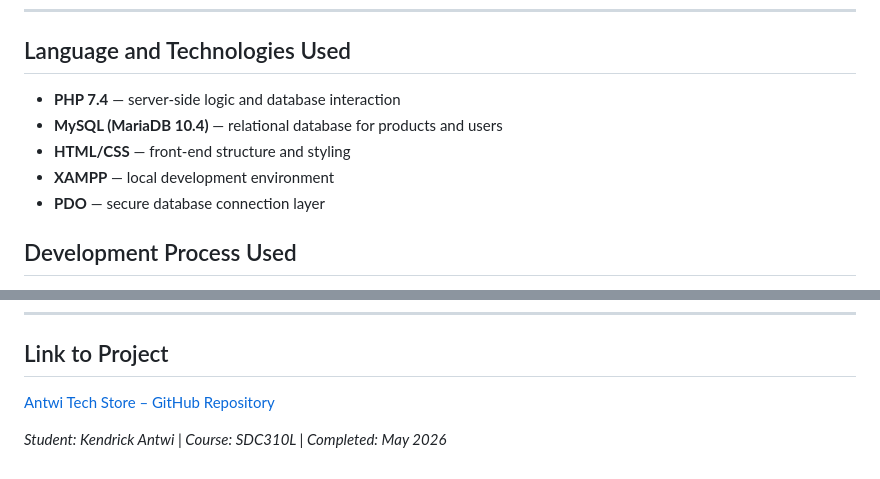
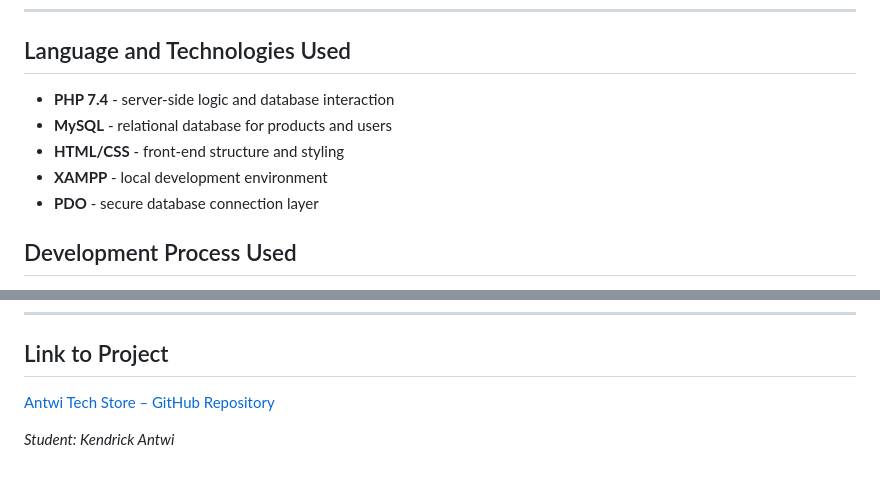
Before and after one commit to KendrickAntwi/kendrickSDC310, a Markdown page: README.md, 2 parts joined by grey strips. Drawn GitHub-style.

Commit message:
Revise technologies used and update GitHub link
Updated project details and links in README.

```diff
--- a/README.md
+++ b/README.md
@@ -58,11 +58,11 @@ The application was developed over 5 weeks, progressing from a basic HTML/PHP st
 
 ## Language and Technologies Used
 
-- **PHP 7.4** — server-side logic and database interaction
-- **MySQL (MariaDB 10.4)** — relational database for products and users
-- **HTML/CSS** — front-end structure and styling
-- **XAMPP** — local development environment
-- **PDO** — secure database connection layer
+- **PHP 7.4** - server-side logic and database interaction
+- **MySQL** - relational database for products and users
+- **HTML/CSS** - front-end structure and styling
+- **XAMPP** - local development environment
+- **PDO** - secure database connection layer
 
 ## Development Process Used
 
@@ -82,2 +82,2 @@ This project gave me hands-on experience building a real-world PHP web applicati
 
-*Student: Kendrick Antwi | Course: SDC310L | Completed: May 2026*
+*Student: Kendrick Antwi*
```
Also changed, not shown: other parts of README.md (+1 -1 lines).
